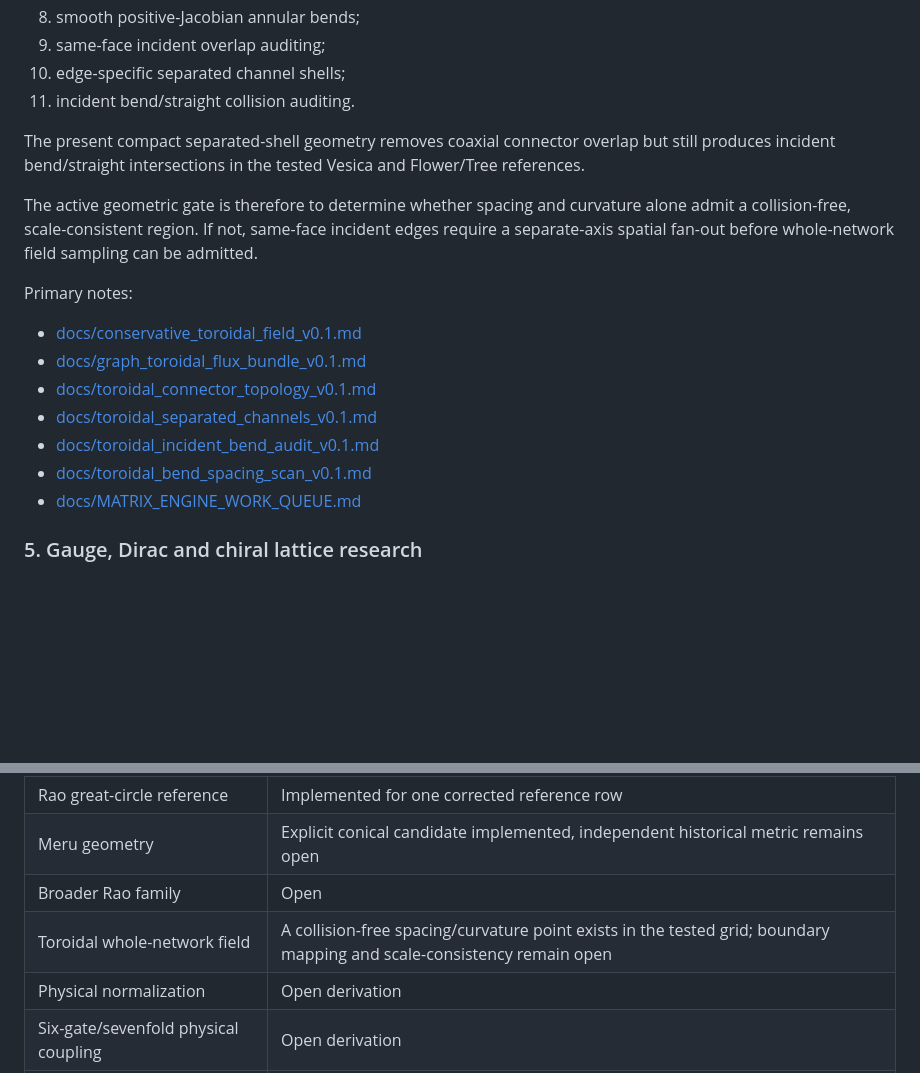
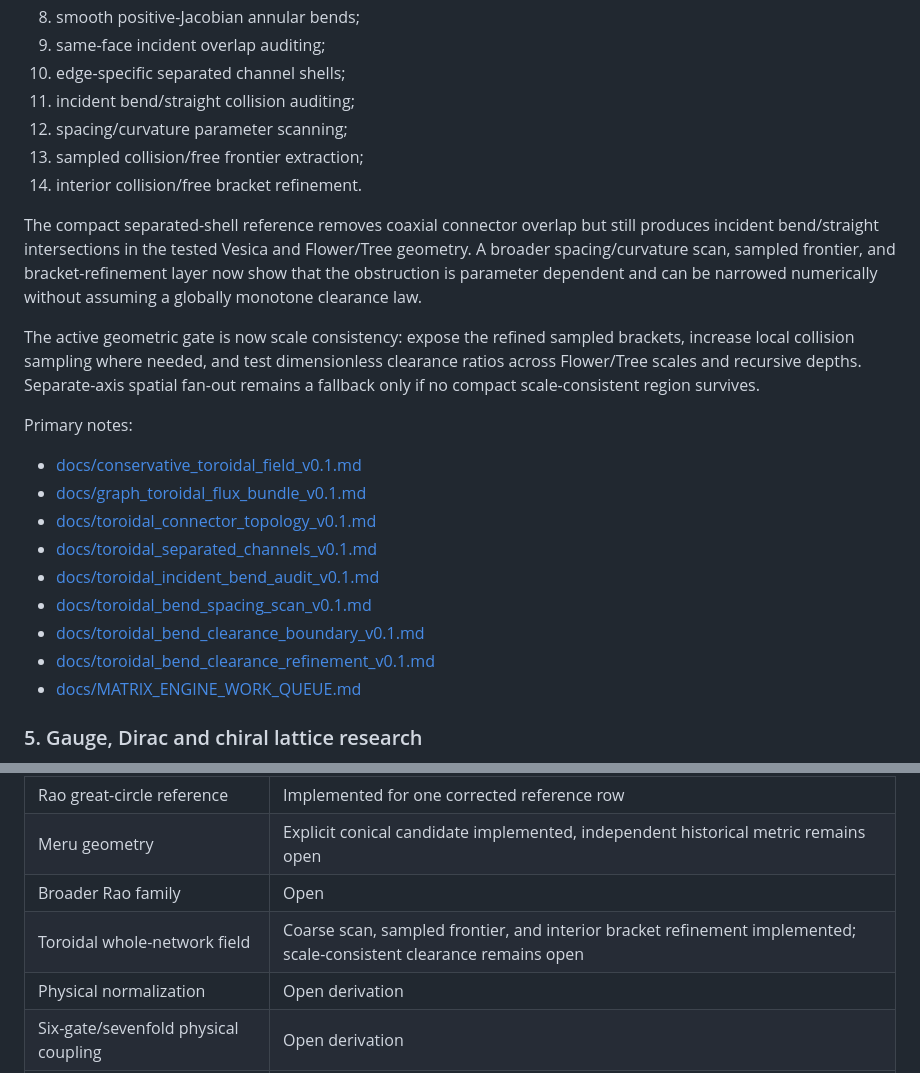
Before and after one commit to QuantumInquisitor/universal-matrix, a Markdown page: README.md, 2 parts joined by grey strips. Drawn GitHub-style; blank space fills up the shorter version.

Commit message:
Advance README toroidal status after refinement

```diff
--- a/README.md
+++ b/README.md
@@ -182,11 +182,14 @@ The current chain includes:
 8. smooth positive-Jacobian annular bends;
 9. same-face incident overlap auditing;
 10. edge-specific separated channel shells;
-11. incident bend/straight collision auditing.
+11. incident bend/straight collision auditing;
+12. spacing/curvature parameter scanning;
+13. sampled collision/free frontier extraction;
+14. interior collision/free bracket refinement.
 
-The present compact separated-shell geometry removes coaxial connector overlap but still produces incident bend/straight intersections in the tested Vesica and Flower/Tree references.
+The compact separated-shell reference removes coaxial connector overlap but still produces incident bend/straight intersections in the tested Vesica and Flower/Tree geometry. A broader spacing/curvature scan, sampled frontier, and bracket-refinement layer now show that the obstruction is parameter dependent and can be narrowed numerically without assuming a globally monotone clearance law.
 
-The active geometric gate is therefore to determine whether spacing and curvature alone admit a collision-free, scale-consistent region. If not, same-face incident edges require a separate-axis spatial fan-out before whole-network field sampling can be admitted.
+The active geometric gate is now scale consistency: expose the refined sampled brackets, increase local collision sampling where needed, and test dimensionless clearance ratios across Flower/Tree scales and recursive depths. Separate-axis spatial fan-out remains a fallback only if no compact scale-consistent region survives.
 
 Primary notes:
 
@@ -196,6 +199,8 @@ Primary notes:
 - [docs/toroidal_separated_channels_v0.1.md](docs/toroidal_separated_channels_v0.1.md)
 - [docs/toroidal_incident_bend_audit_v0.1.md](docs/toroidal_incident_bend_audit_v0.1.md)
 - [docs/toroidal_bend_spacing_scan_v0.1.md](docs/toroidal_bend_spacing_scan_v0.1.md)
+- [docs/toroidal_bend_clearance_boundary_v0.1.md](docs/toroidal_bend_clearance_boundary_v0.1.md)
+- [docs/toroidal_bend_clearance_refinement_v0.1.md](docs/toroidal_bend_clearance_refinement_v0.1.md)
 - [docs/MATRIX_ENGINE_WORK_QUEUE.md](docs/MATRIX_ENGINE_WORK_QUEUE.md)
 
 ### 5. Gauge, Dirac and chiral lattice research
@@ -318,7 +323,7 @@ The broader [src/api.py](src/api.py) surface remains a compatibility and experim
 | Rao great-circle reference | Implemented for one corrected reference row |
 | Meru geometry | Explicit conical candidate implemented, independent historical metric remains open |
 | Broader Rao family | Open |
-| Toroidal whole-network field | A collision-free spacing/curvature point exists in the tested grid; boundary mapping and scale-consistency remain open |
+| Toroidal whole-network field | Coarse scan, sampled frontier, and interior bracket refinement implemented; scale-consistent clearance remains open |
 | Physical normalization | Open derivation |
 | Six-gate/sevenfold physical coupling | Open derivation |
 | Particle interpretation | Open physical identification |
```
